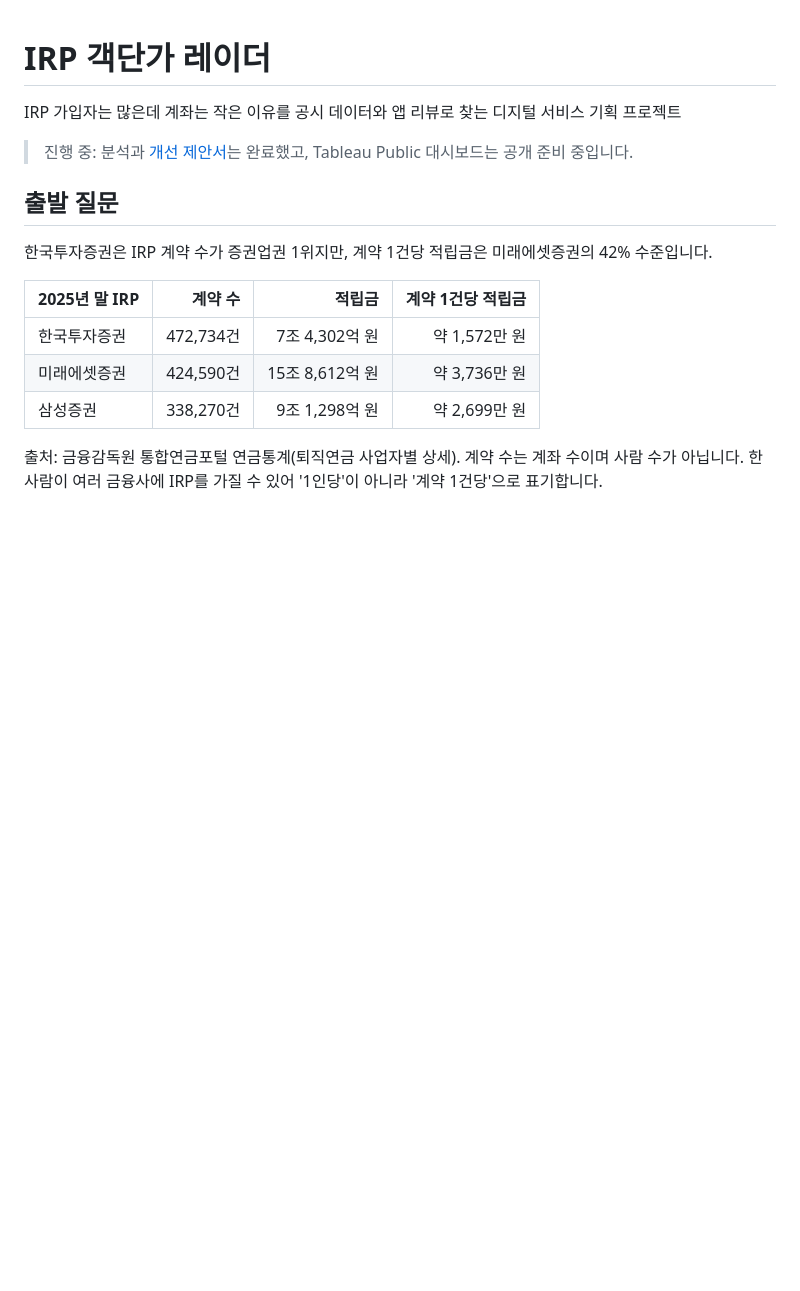
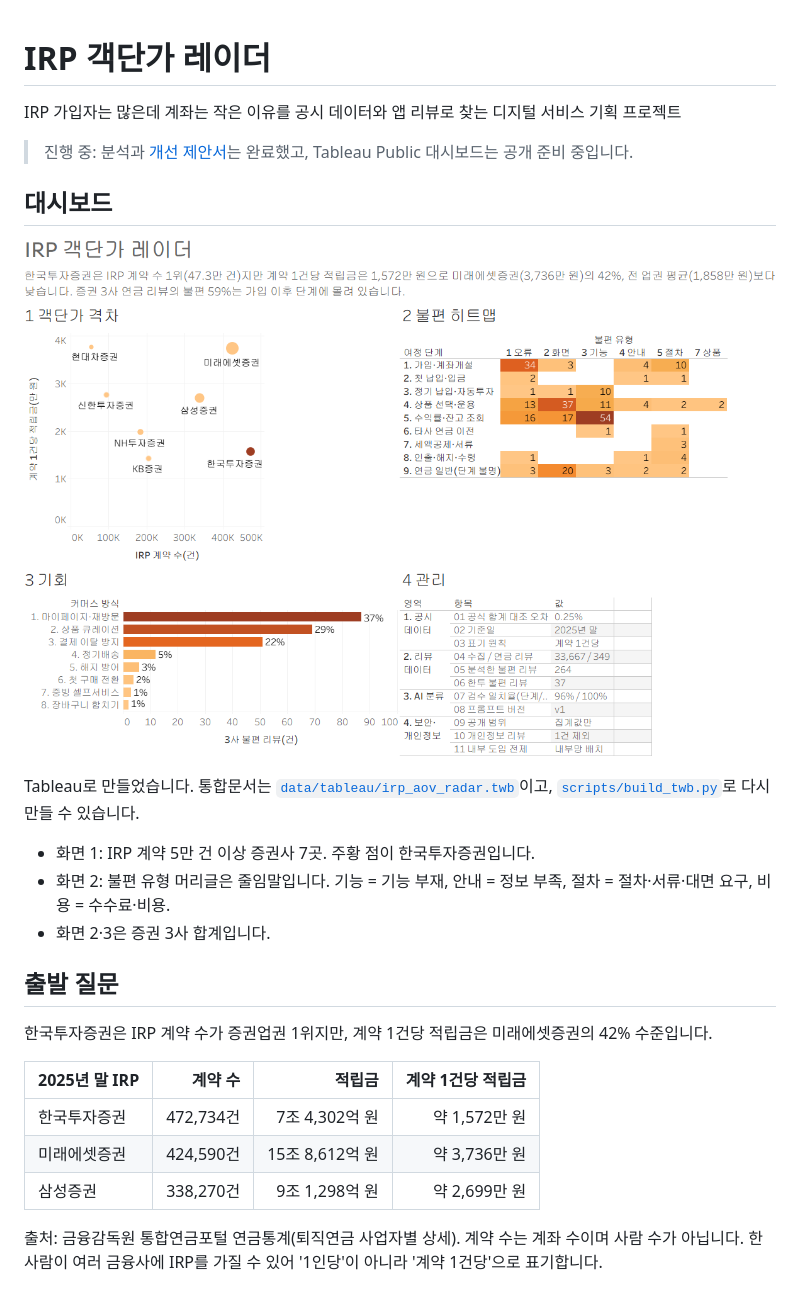
Before and after one commit to jhheo51-arch/irp-aov-radar, a Markdown page: README.md, the part around the change. Rendered like a GitHub page; pictures changed too: docs/images/dashboard.png (added); blank space fills up the shorter version.

Commit message:
Add dashboard image to README
Co-Authored-By: Claude Opus 5.5 <noreply@anthropic.com>

```diff
--- a/README.md
+++ b/README.md
@@ -3,6 +3,16 @@
 IRP 가입자는 많은데 계좌는 작은 이유를 공시 데이터와 앱 리뷰로 찾는 디지털 서비스 기획 프로젝트
 
 > 진행 중: 분석과 [개선 제안서](docs/proposal.md)는 완료했고, Tableau Public 대시보드는 공개 준비 중입니다.
+
+## 대시보드
+
+![IRP 객단가 레이더 대시보드](docs/images/dashboard.png)
+
+Tableau로 만들었습니다. 통합문서는 [`data/tableau/irp_aov_radar.twb`](data/tableau/irp_aov_radar.twb)이고, [`scripts/build_twb.py`](scripts/build_twb.py)로 다시 만들 수 있습니다.
+
+- 화면 1: IRP 계약 5만 건 이상 증권사 7곳. 주황 점이 한국투자증권입니다.
+- 화면 2: 불편 유형 머리글은 줄임말입니다. 기능 = 기능 부재, 안내 = 정보 부족, 절차 = 절차·서류·대면 요구, 비용 = 수수료·비용.
+- 화면 2·3은 증권 3사 합계입니다.
 
 ## 출발 질문
 
```
